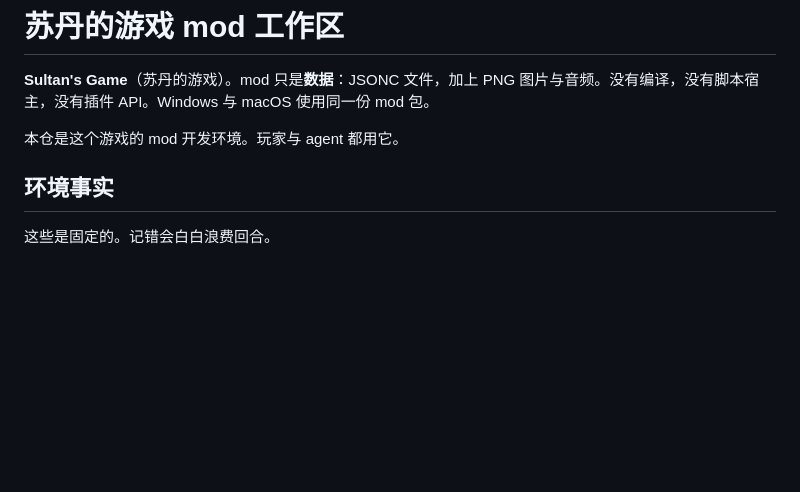
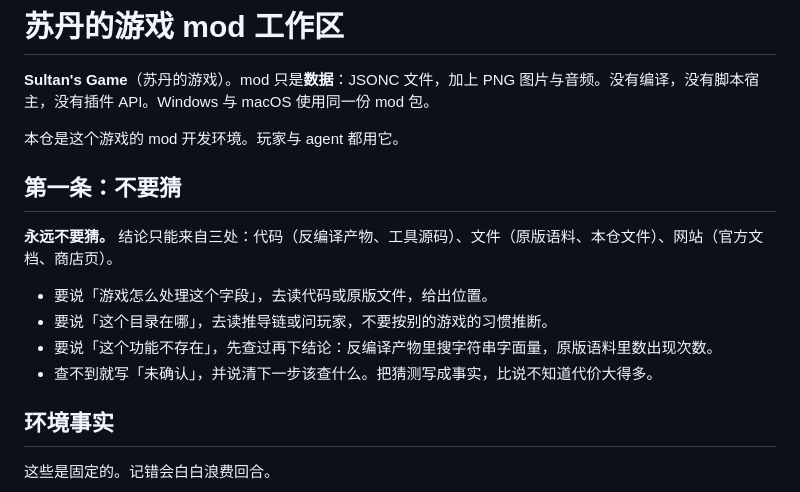
Before and after one commit to ruonanzh/sudan-mod-repo, a Markdown page: AGENTS.md, the part around the change. GitHub-like rendering; blank space fills up the shorter version.

Commit message:
AGENTS: 第一条——不要猜，结论只能来自代码、文件、网站

```diff
--- a/AGENTS.md
+++ b/AGENTS.md
@@ -3,6 +3,15 @@
 **Sultan's Game**（苏丹的游戏）。mod 只是**数据**：JSONC 文件，加上 PNG 图片与音频。没有编译，没有脚本宿主，没有插件 API。Windows 与 macOS 使用同一份 mod 包。
 
 本仓是这个游戏的 mod 开发环境。玩家与 agent 都用它。
+
+## 第一条：不要猜
+
+**永远不要猜。** 结论只能来自三处：代码（反编译产物、工具源码）、文件（原版语料、本仓文件）、网站（官方文档、商店页）。
+
+- 要说「游戏怎么处理这个字段」，去读代码或原版文件，给出位置。
+- 要说「这个目录在哪」，去读推导链或问玩家，不要按别的游戏的习惯推断。
+- 要说「这个功能不存在」，先查过再下结论：反编译产物里搜字符串字面量，原版语料里数出现次数。
+- 查不到就写「未确认」，并说清下一步该查什么。把猜测写成事实，比说不知道代价大得多。
 
 ## 环境事实
 
```
